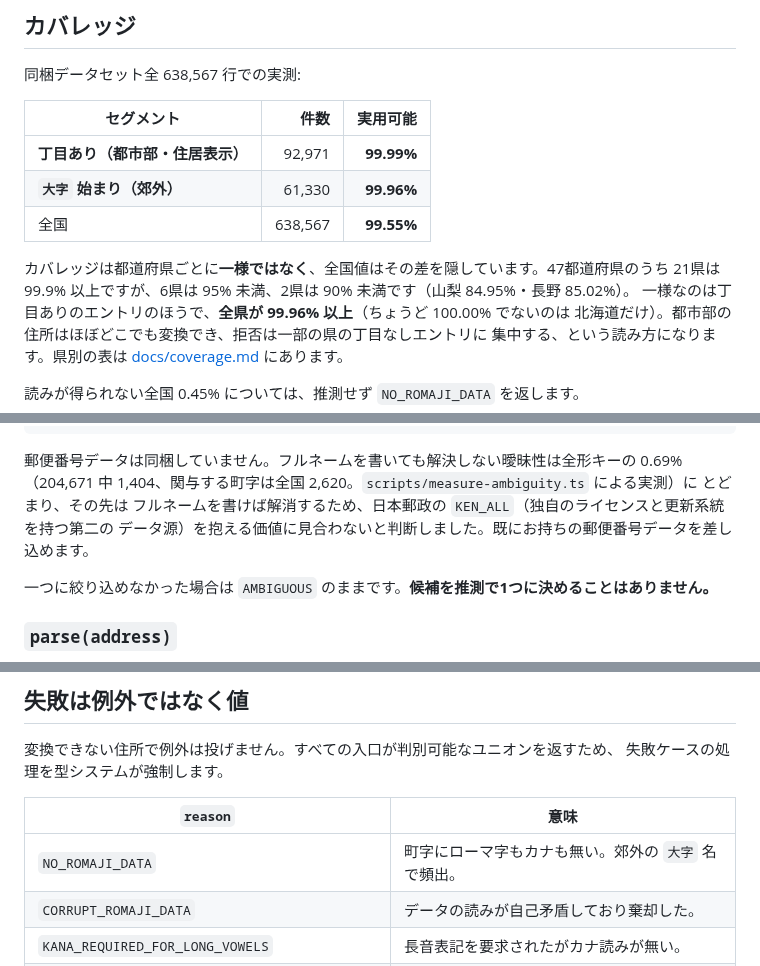
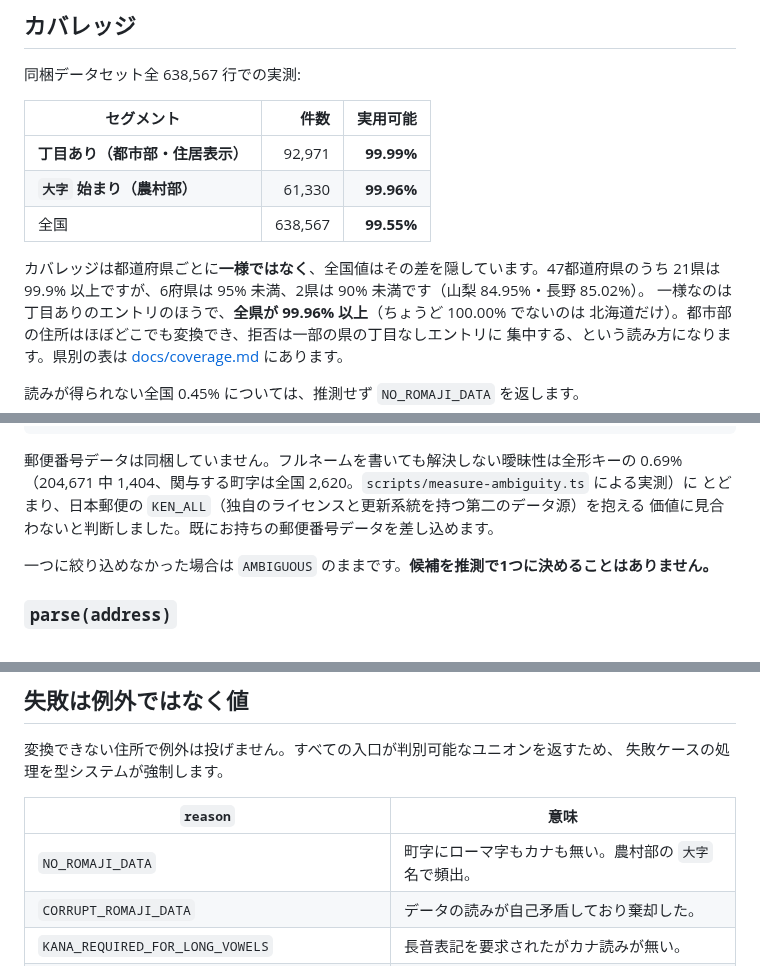
Before and after one commit to tomatomerde/jp-address-romaji, a Markdown page: README.ja.md, 3 parts joined by grey strips. Rendered like a GitHub page.

Commit message:
日本語版 README だけにあった誤りを直す
読み手は日英どちらか一方しか読まないので、和訳側だけの誤りは日本語読者に
だけ嘘をつく。英語版は正しいので触っていない。

- 郵便番号の節が「フルネームを書いても解決しない曖昧性は…その先はフルネームを
  書けば解消するため」という自己矛盾した文になっていた。編集の消し残しで、
  KEN_ALL を同梱しない理由が日本語読者にだけ通らない形で伝わっていた
- KEN_ALL を公開しているのは日本郵政ではなく日本郵便。CLAUDE.md も英語版も
  正しく、和訳だけがずれていた
- rural の訳「郊外」は都市近郊を指し、大字住所の実態と違う。CLAUDE.md に
  合わせて農村部にする
- 95% 未満の6つには大阪府が含まれる（coverage.md を集計して確認）ので、
  「6県」は不正確

Co-Authored-By: Claude <noreply@anthropic.com>

```diff
--- a/README.ja.md
+++ b/README.ja.md
@@ -87,11 +87,11 @@ Node.js 18 以上。オフラインデータをファイルシステムから読
 | セグメント | 件数 | 実用可能 |
 | --- | ---: | ---: |
 | **丁目あり（都市部・住居表示）** | 92,971 | **99.99%** |
-| **`大字` 始まり（郊外）** | 61,330 | **99.96%** |
+| **`大字` 始まり（農村部）** | 61,330 | **99.96%** |
 | 全国 | 638,567 | **99.55%** |
 
 カバレッジは都道府県ごとに**一様ではなく**、全国値はその差を隠しています。47都道府県のうち
-21県は 99.9% 以上ですが、6県は 95% 未満、2県は 90% 未満です（山梨 84.95%・長野 85.02%）。
+21県は 99.9% 以上ですが、6府県は 95% 未満、2県は 90% 未満です（山梨 84.95%・長野 85.02%）。
 一様なのは丁目ありのエントリのほうで、**全県が 99.96% 以上**（ちょうど 100.00% でないのは
 北海道だけ）。都市部の住所はほぼどこでも変換でき、拒否は一部の県の丁目なしエントリに
 集中する、という読み方になります。県別の表は [docs/coverage.md](./docs/coverage.md) にあります。
@@ -228,9 +228,8 @@ await fromRomaji('1-1 Ebisucho, Nakagyo-ku, Kyoto-shi, Kyoto 604-8081', {
 
 郵便番号データは同梱していません。フルネームを書いても解決しない曖昧性は全形キーの 0.69%
 （204,671 中 1,404、関与する町字は全国 2,620。`scripts/measure-ambiguity.ts` による実測）に
-とどまり、その先は
-フルネームを書けば解消するため、日本郵政の `KEN_ALL`（独自のライセンスと更新系統を持つ第二の
-データ源）を抱える価値に見合わないと判断しました。既にお持ちの郵便番号データを差し込めます。
+とどまり、日本郵便の `KEN_ALL`（独自のライセンスと更新系統を持つ第二のデータ源）を抱える
+価値に見合わないと判断しました。既にお持ちの郵便番号データを差し込めます。
 
 一つに絞り込めなかった場合は `AMBIGUOUS` のままです。**候補を推測で1つに決めることはありません。**
 
@@ -268,7 +267,7 @@ toFormat(parsed, 'stripe');
 
 | `reason` | 意味 |
 | --- | --- |
-| `NO_ROMAJI_DATA` | 町字にローマ字もカナも無い。郊外の `大字` 名で頻出。 |
+| `NO_ROMAJI_DATA` | 町字にローマ字もカナも無い。農村部の `大字` 名で頻出。 |
 | `CORRUPT_ROMAJI_DATA` | データの読みが自己矛盾しており棄却した。 |
 | `KANA_REQUIRED_FOR_LONG_VOWELS` | 長音表記を要求されたがカナ読みが無い。 |
 | `AMBIGUOUS` | 複数の日本語住所が該当。`candidates` に格納。 |
```
